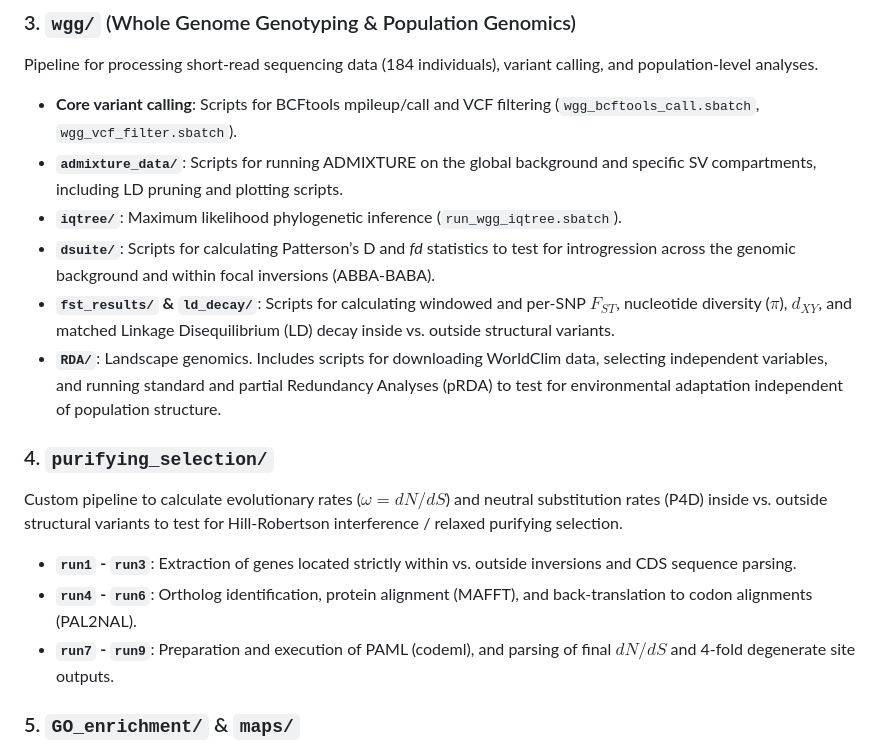
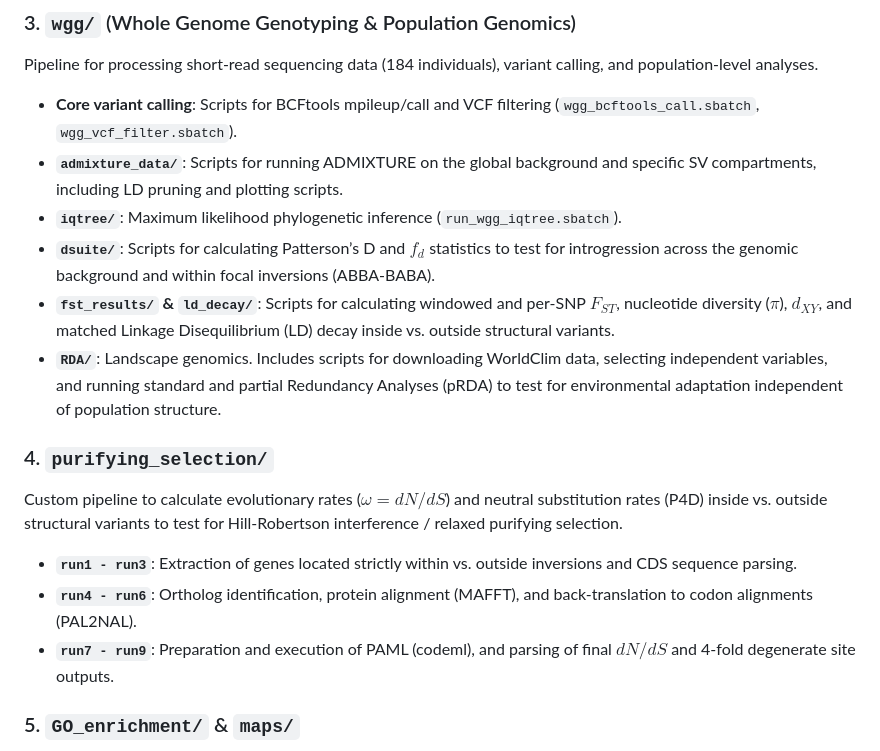
Before and after one commit to amesclir/carex-speciation-genomics, a Markdown page: README.md, the part around one of its changes. GitHub-like rendering.

```diff
--- a/README.md
+++ b/README.md
@@ -28,15 +40,15 @@ Pipeline for processing short-read sequencing data (184 individuals), variant ca
 * **Core variant calling**: Scripts for BCFtools mpileup/call and VCF filtering (`wgg_bcftools_call.sbatch`, `wgg_vcf_filter.sbatch`).
 * **`admixture_data/`**: Scripts for running ADMIXTURE on the global background and specific SV compartments, including LD pruning and plotting scripts.
 * **`iqtree/`**: Maximum likelihood phylogenetic inference (`run_wgg_iqtree.sbatch`).
-* **`dsuite/`**: Scripts for calculating Patterson’s D and *fd* statistics to test for introgression across the genomic background and within focal inversions (ABBA-BABA).
+* **`dsuite/`**: Scripts for calculating Patterson’s D and $f_d$ statistics to test for introgression across the genomic background and within focal inversions (ABBA-BABA).
 * **`fst_results/` & `ld_decay/`**: Scripts for calculating windowed and per-SNP $F_{ST}$, nucleotide diversity ($\pi$), $d_{XY}$, and matched Linkage Disequilibrium (LD) decay inside vs. outside structural variants.
 * **`RDA/`**: Landscape genomics. Includes scripts for downloading WorldClim data, selecting independent variables, and running standard and partial Redundancy Analyses (pRDA) to test for environmental adaptation independent of population structure.
 
 ### 4. `purifying_selection/`
-Custom pipeline to calculate evolutionary rates ($\omega=dN/dS$) and neutral substitution rates (P4D) inside vs. outside structural variants to test for Hill-Robertson interference / relaxed purifying selection.
-* **`run1` - `run3`**: Extraction of genes located strictly within vs. outside inversions and CDS sequence parsing.
-* **`run4` - `run6`**: Ortholog identification, protein alignment (MAFFT), and back-translation to codon alignments (PAL2NAL).
-* **`run7` - `run9`**: Preparation and execution of PAML (codeml), and parsing of final $dN/dS$ and 4-fold degenerate site outputs.
+Custom pipeline to calculate evolutionary rates ($\omega = dN/dS$) and neutral substitution rates (P4D) inside vs. outside structural variants to test for Hill-Robertson interference / relaxed purifying selection.
+* **`run1 - run3`**: Extraction of genes located strictly within vs. outside inversions and CDS sequence parsing.
+* **`run4 - run6`**: Ortholog identification, protein alignment (MAFFT), and back-translation to codon alignments (PAL2NAL).
+* **`run7 - run9`**: Preparation and execution of PAML (codeml), and parsing of final $dN/dS$ and 4-fold degenerate site outputs.
 
 ### 5. `GO_enrichment/` & `maps/`
 Scripts and markdown files for the functional annotation of candidate genes and geographical visualization of sampling sites.
```
Also changed, not shown: other parts of README.md (+17 -5 lines).
